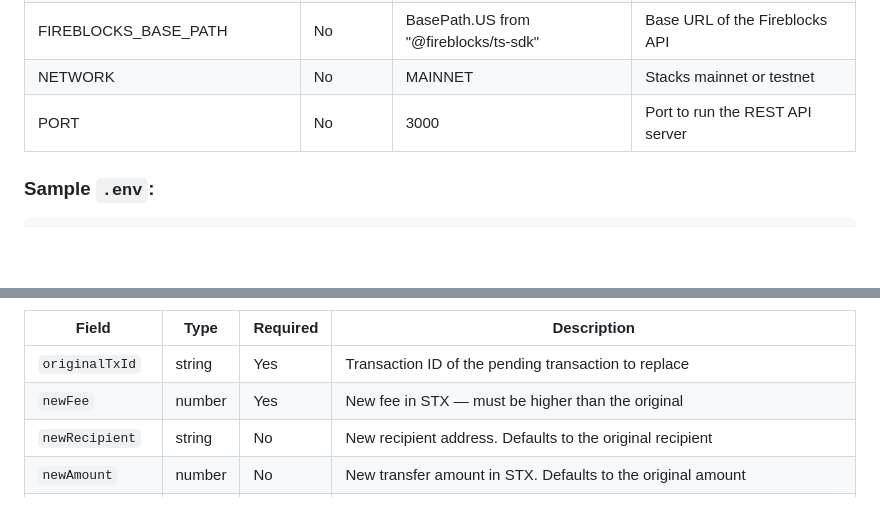
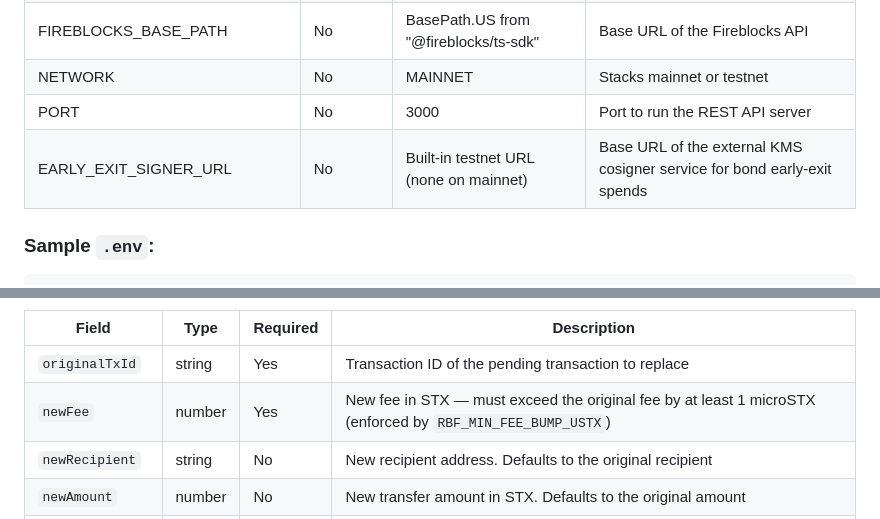
Before and after one commit to fireblocks/stacks-fireblocks-sdk, a Markdown page: README.md, 2 parts joined by grey strips. Drawn GitHub-style; blank space fills up the shorter version.

```diff
--- a/README.md
+++ b/README.md
@@ -117,6 +123,7 @@ Environment variables (via `.env`) control SDK behavior:
 | FIREBLOCKS_BASE_PATH       | No       | BasePath.US from "@fireblocks/ts-sdk" | Base URL of the Fireblocks API          |
 | NETWORK                    | No       | MAINNET                               | Stacks mainnet or testnet               |
 | PORT                       | No       | 3000                                  | Port to run the REST API server         |
+| EARLY_EXIT_SIGNER_URL      | No       | Built-in testnet URL (none on mainnet) | Base URL of the external KMS cosigner service for bond early-exit spends |
 
 ### Sample `.env`:
 
@@ -467,7 +474,7 @@ history.forEach((tx) => {
 | Field           | Type    | Required | Description                                                                  |
 | --------------- | ------- | -------- | ---------------------------------------------------------------------------- |
 | `originalTxId`  | string  | Yes      | Transaction ID of the pending transaction to replace                         |
-| `newFee`        | number  | Yes      | New fee in STX — must be higher than the original                            |
+| `newFee`        | number  | Yes      | New fee in STX — must exceed the original fee by at least 1 microSTX (enforced by `RBF_MIN_FEE_BUMP_USTX`) |
 | `newRecipient`  | string  | No       | New recipient address. Defaults to the original recipient                    |
 | `newAmount`     | number  | No       | New transfer amount in STX. Defaults to the original amount                  |
 | `nonceOverride` | integer | No       | Nonce to use directly, bypassing the Hiro indexer lookup. Required when the original tx is a future-nonce tx not visible in the explorer. When set, `newRecipient` and `newAmount` are also required. |
```
Also changed, not shown: other parts of README.md (+55 -6 lines).
